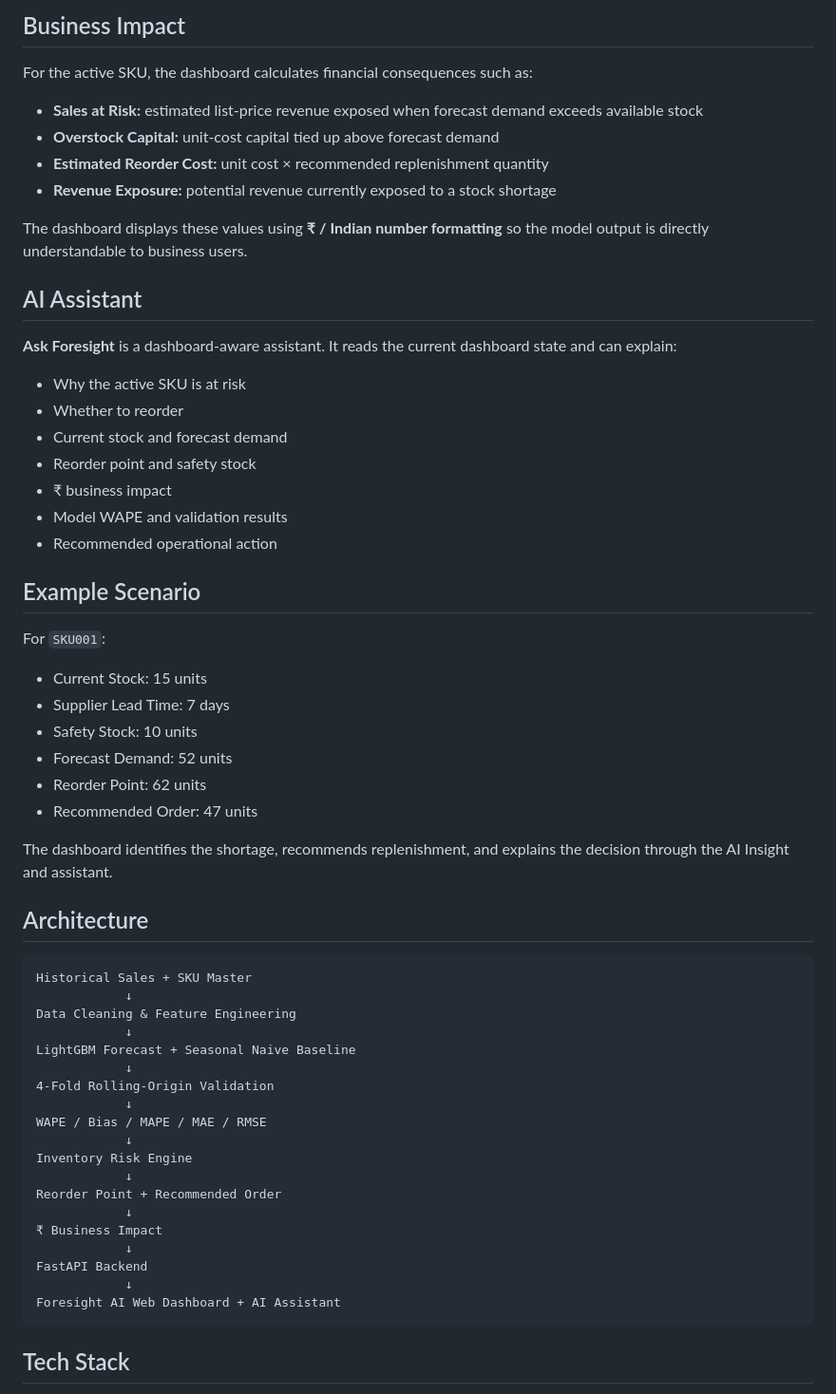
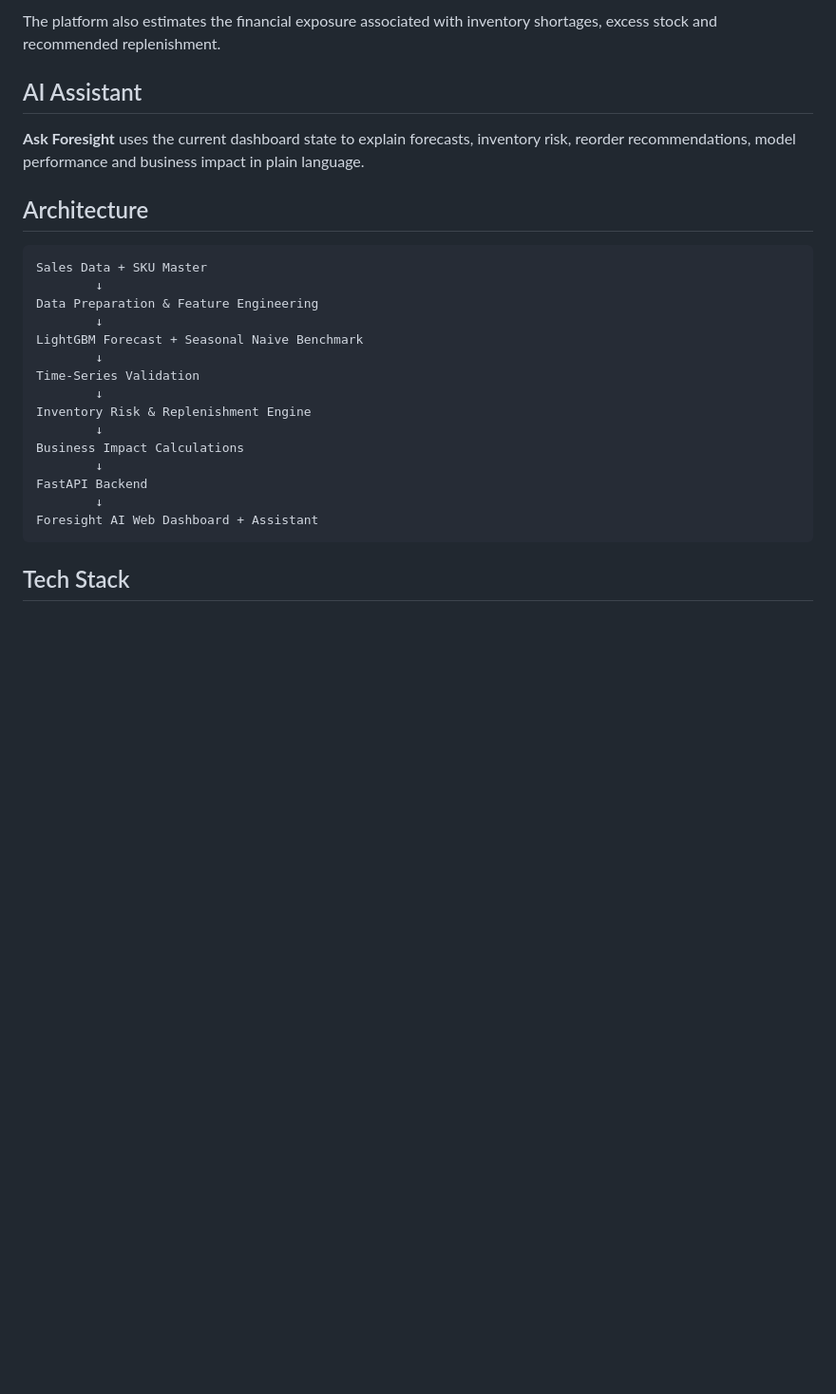
Before and after one commit to darshxn10x/foresight-ai, a Markdown page: README.md, the part around one of its changes. Shown at 95% size. Rendered like a GitHub page; blank space fills up the shorter version.

````diff
--- a/README.md
+++ b/README.md
@@ -66,62 +50,28 @@ Forecasts are converted into actions instead of stopping at a prediction number:
 
-## Business Impact
-
-For the active SKU, the dashboard calculates financial consequences such as:
-
-- **Sales at Risk:** estimated list-price revenue exposed when forecast demand exceeds available stock
-- **Overstock Capital:** unit-cost capital tied up above forecast demand
-- **Estimated Reorder Cost:** unit cost × recommended replenishment quantity
-- **Revenue Exposure:** potential revenue currently exposed to a stock shortage
-
-The dashboard displays these values using **₹ / Indian number formatting** so the model output is directly understandable to business users.
+The platform also estimates the financial exposure associated with inventory shortages, excess stock and recommended replenishment.
 
 ## AI Assistant
 
-**Ask Foresight** is a dashboard-aware assistant. It reads the current dashboard state and can explain:
-
-- Why the active SKU is at risk
-- Whether to reorder
-- Current stock and forecast demand
-- Reorder point and safety stock
-- ₹ business impact
-- Model WAPE and validation results
-- Recommended operational action
-
-## Example Scenario
-
-For `SKU001`:
-
-- Current Stock: 15 units
-- Supplier Lead Time: 7 days
-- Safety Stock: 10 units
-- Forecast Demand: 52 units
-- Reorder Point: 62 units
-- Recommended Order: 47 units
-
-The dashboard identifies the shortage, recommends replenishment, and explains the decision through the AI Insight and assistant.
+**Ask Foresight** uses the current dashboard state to explain forecasts, inventory risk, reorder recommendations, model performance and business impact in plain language.
 
 ## Architecture
 
 ```text
-Historical Sales + SKU Master
-            ↓
-Data Cleaning & Feature Engineering
-            ↓
-LightGBM Forecast + Seasonal Naive Baseline
-            ↓
-4-Fold Rolling-Origin Validation
-            ↓
-WAPE / Bias / MAPE / MAE / RMSE
-            ↓
-Inventory Risk Engine
-            ↓
-Reorder Point + Recommended Order
-            ↓
-₹ Business Impact
-            ↓
+Sales Data + SKU Master
+        ↓
+Data Preparation & Feature Engineering
+        ↓
+LightGBM Forecast + Seasonal Naive Benchmark
+        ↓
+Time-Series Validation
+        ↓
+Inventory Risk & Replenishment Engine
+        ↓
+Business Impact Calculations
+        ↓
 FastAPI Backend
-            ↓
-Foresight AI Web Dashboard + AI Assistant
+        ↓
+Foresight AI Web Dashboard + Assistant
 ```
 
 ## Tech Stack
````
Also changed, not shown: other parts of README.md (+57 -66 lines).
